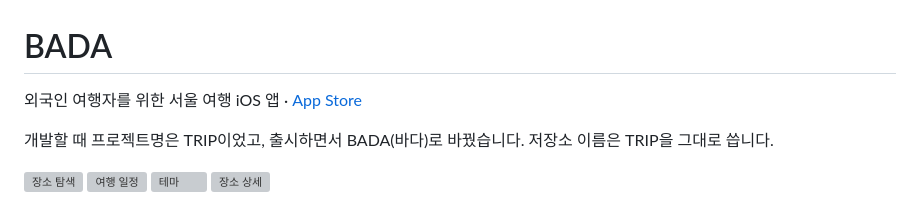
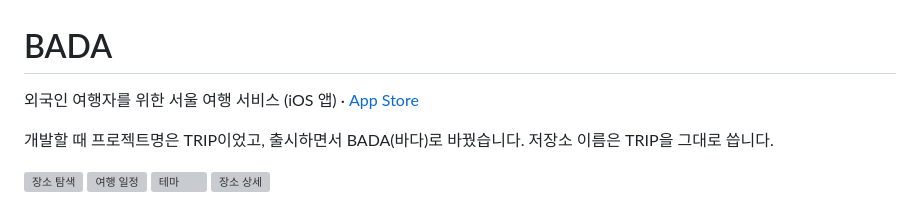
Before and after one commit to dongj12-lee/TRIP, a Markdown page: README.md, the part around the change. Drawn GitHub-style; grey boxes are pictures that could not be loaded.

Commit message:
README: describe BADA as a travel service, matching the portfolio
Co-Authored-By: Claude Opus 5.5 <noreply@anthropic.com>

```diff
--- a/README.md
+++ b/README.md
@@ -1,6 +1,6 @@
 # BADA
 
-외국인 여행자를 위한 서울 여행 iOS 앱 · [App Store](https://apps.apple.com/kr/app/bada-korea-travel-guide/id6797165977)
+외국인 여행자를 위한 서울 여행 서비스 (iOS 앱) · [App Store](https://apps.apple.com/kr/app/bada-korea-travel-guide/id6797165977)
 
 개발할 때 프로젝트명은 TRIP이었고, 출시하면서 BADA(바다)로 바꿨습니다. 저장소 이름은 TRIP을 그대로 씁니다.
 
```
